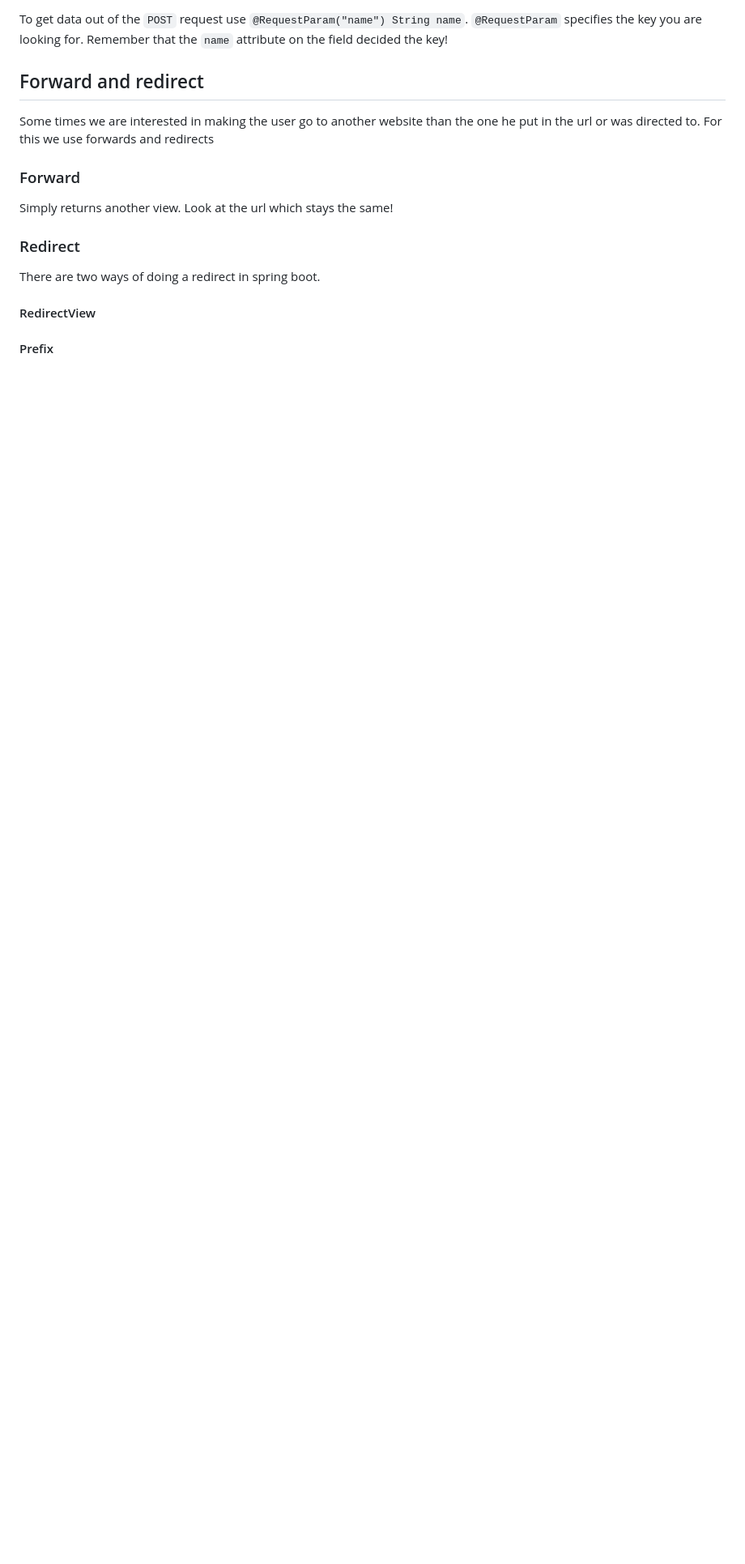
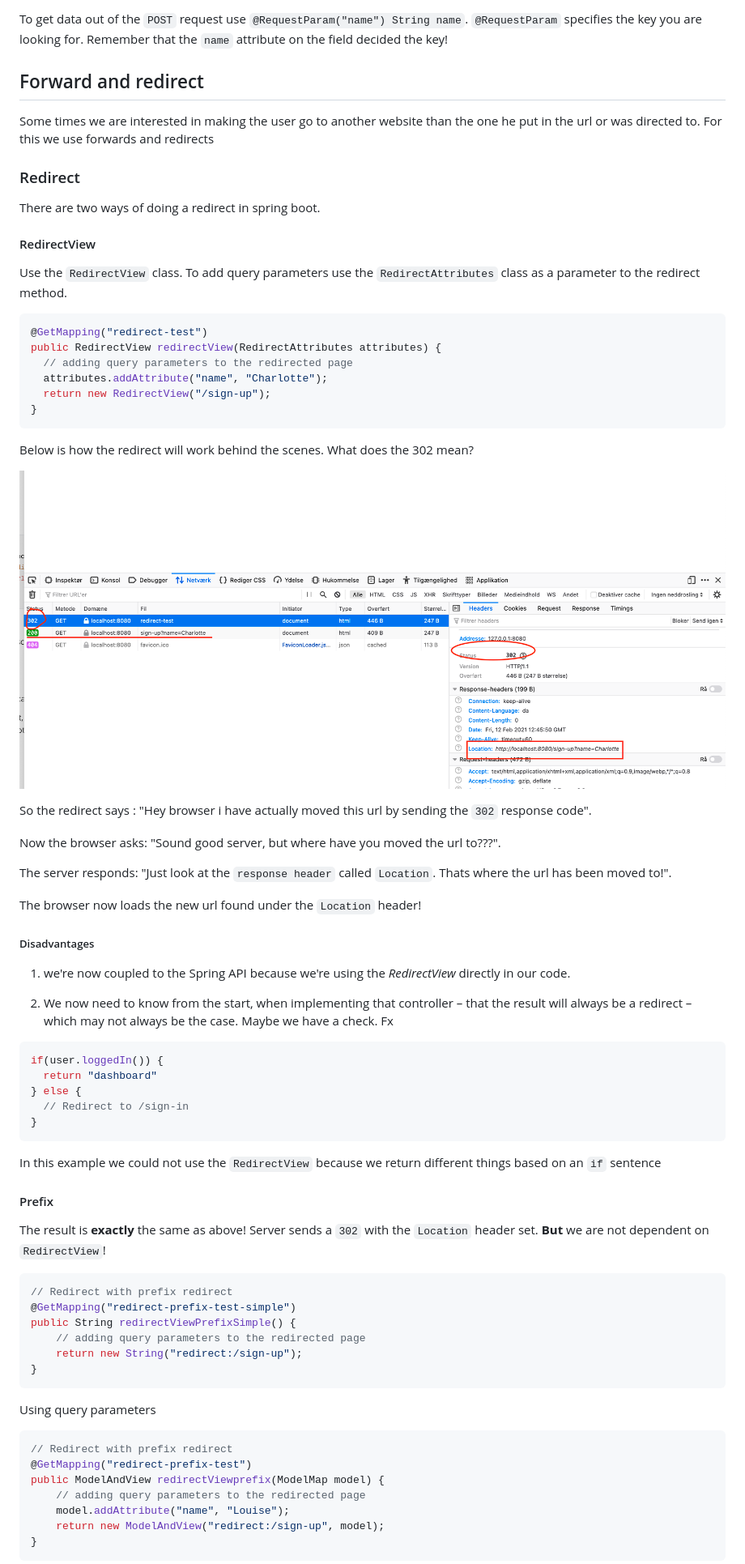
Before and after one commit to behu-kea/dat20-classes, a Markdown page: week-8/forms-post-redirect.md, the part around the change printed below. Shown: that part at 81% size. GitHub-like rendering; pictures changed too: week-8/assets/redirect.png (added); blank space fills up the shorter version.

````diff
--- a/week-8/forms-post-redirect.md
+++ b/week-8/forms-post-redirect.md
@@ -116,10 +116,6 @@ Some times we are interested in making the user go to another website than the o
 
 
 
-### Forward
-
-Simply returns another view. Look at the url which stays the same!
-
 
 
 ### Redirect
@@ -130,10 +126,79 @@ There are two ways of doing a redirect in spring boot.
 
 #### RedirectView
 
+Use the `RedirectView` class. To add query parameters use the `RedirectAttributes` class as a parameter to the redirect method.
 
+```java
+@GetMapping("redirect-test")
+public RedirectView redirectView(RedirectAttributes attributes) {
+  // adding query parameters to the redirected page
+  attributes.addAttribute("name", "Charlotte");
+  return new RedirectView("/sign-up");
+}
+```
+
+
+
+Below is how the redirect will work behind the scenes. What does the 302 mean?
+
+![Screenshot 2021-02-12 at 13.50.10](./assets/redirect.png)
+
+
+
+So the redirect says : "Hey browser i have actually moved this url by sending the  `302` response code".
+
+Now the browser asks: "Sound good server, but where have you moved the url to???".
+
+The server responds: "Just look at the `response header` called `Location`. Thats where the url has been moved to!".
+
+The browser now loads the new url found under the `Location` header!
+
+
+
+##### Disadvantages
+
+1.  we're now coupled to the Spring API because we're using the *RedirectView* directly in our code.
+
+2. We now need to know from the start, when implementing that controller – that the result will always be a redirect – which may not always be the case. Maybe we have a check. Fx
+
+```java
+if(user.loggedIn()) {
+  return "dashboard"
+} else {
+  // Redirect to /sign-in
+}
+```
+
+In this example we could not use the `RedirectView` because we return different things based on an `if` sentence
 
 
 
 #### Prefix
 
+The result is **exactly** the same as above! Server sends a `302` with the `Location` header set. **But** we are not dependent on `RedirectView`!
 
+```java
+// Redirect with prefix redirect
+@GetMapping("redirect-prefix-test-simple")
+public String redirectViewPrefixSimple() {
+    // adding query parameters to the redirected page
+    return new String("redirect:/sign-up");
+}
+```
+
+
+
+Using query parameters
+
+```java
+// Redirect with prefix redirect
+@GetMapping("redirect-prefix-test")
+public ModelAndView redirectViewprefix(ModelMap model) {
+    // adding query parameters to the redirected page
+    model.addAttribute("name", "Louise");
+    return new ModelAndView("redirect:/sign-up", model);
+}
+```
+
+
+
````
Also changed, not shown: other parts of week-8/forms-post-redirect.md (+61 -0 lines).
